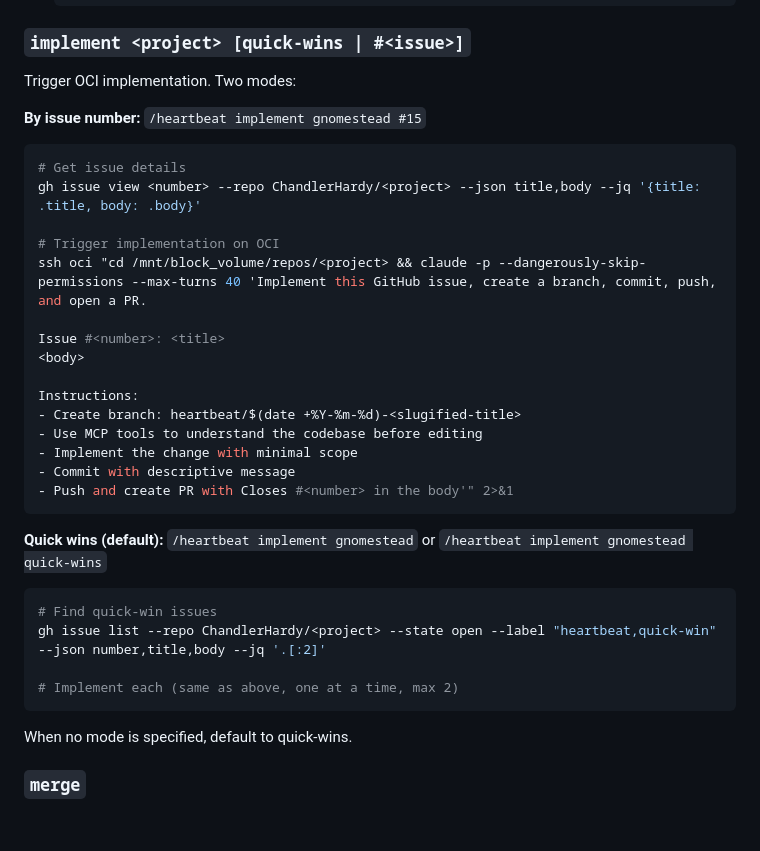
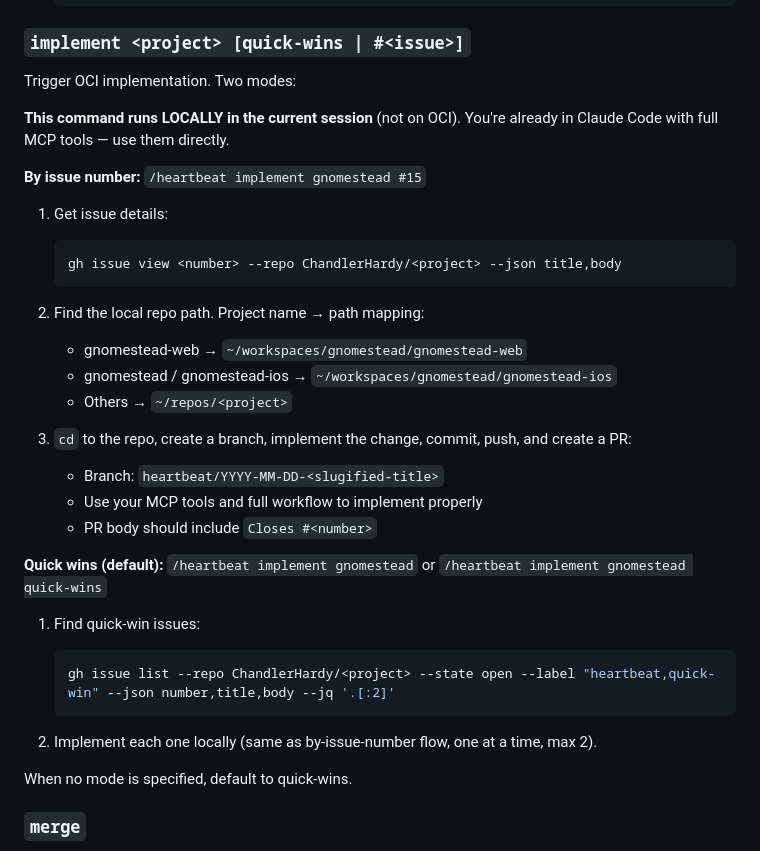
Before and after one commit to ChandlerHardy/heartbeat, a Markdown page: skills/heartbeat/SKILL.md, the part around the change. Drawn GitHub-style; blank space fills up the shorter version.

Commit message:
Implement locally in interactive sessions, not via OCI
When /heartbeat implement is used from a live Claude Code session,
run the implementation locally with full MCP tools and interactive
review. OCI is for autonomous cron and Discord triggers only.

Co-Authored-By: Claude Opus 4.6 (1M context) <noreply@anthropic.com>

````diff
--- a/skills/heartbeat/SKILL.md
+++ b/skills/heartbeat/SKILL.md
@@ -67,32 +67,33 @@ Run an interactive vision interview to refine a project's product-context.md.
 ### `implement <project> [quick-wins | #<issue>]`
 Trigger OCI implementation. Two modes:
 
+**This command runs LOCALLY in the current session** (not on OCI). You're already in Claude Code with full MCP tools — use them directly.
+
 **By issue number:** `/heartbeat implement gnomestead #15`
-```bash
-# Get issue details
-gh issue view <number> --repo ChandlerHardy/<project> --json title,body --jq '{title: .title, body: .body}'
 
-# Trigger implementation on OCI
-ssh oci "cd /mnt/block_volume/repos/<project> && claude -p --dangerously-skip-permissions --max-turns 40 'Implement this GitHub issue, create a branch, commit, push, and open a PR.
+1. Get issue details:
+   ```bash
+   gh issue view <number> --repo ChandlerHardy/<project> --json title,body
+   ```
 
-Issue #<number>: <title>
-<body>
+2. Find the local repo path. Project name → path mapping:
+   - gnomestead-web → `~/workspaces/gnomestead/gnomestead-web`
+   - gnomestead / gnomestead-ios → `~/workspaces/gnomestead/gnomestead-ios`
+   - Others → `~/repos/<project>`
 
-Instructions:
-- Create branch: heartbeat/$(date +%Y-%m-%d)-<slugified-title>
-- Use MCP tools to understand the codebase before editing
-- Implement the change with minimal scope
-- Commit with descriptive message
-- Push and create PR with Closes #<number> in the body'" 2>&1
-```
+3. `cd` to the repo, create a branch, implement the change, commit, push, and create a PR:
+   - Branch: `heartbeat/YYYY-MM-DD-<slugified-title>`
+   - Use your MCP tools and full workflow to implement properly
+   - PR body should include `Closes #<number>`
 
 **Quick wins (default):** `/heartbeat implement gnomestead` or `/heartbeat implement gnomestead quick-wins`
-```bash
-# Find quick-win issues
-gh issue list --repo ChandlerHardy/<project> --state open --label "heartbeat,quick-win" --json number,title,body --jq '.[:2]'
 
-# Implement each (same as above, one at a time, max 2)
-```
+1. Find quick-win issues:
+   ```bash
+   gh issue list --repo ChandlerHardy/<project> --state open --label "heartbeat,quick-win" --json number,title,body --jq '.[:2]'
+   ```
+
+2. Implement each one locally (same as by-issue-number flow, one at a time, max 2).
 
 When no mode is specified, default to quick-wins.
 
````
